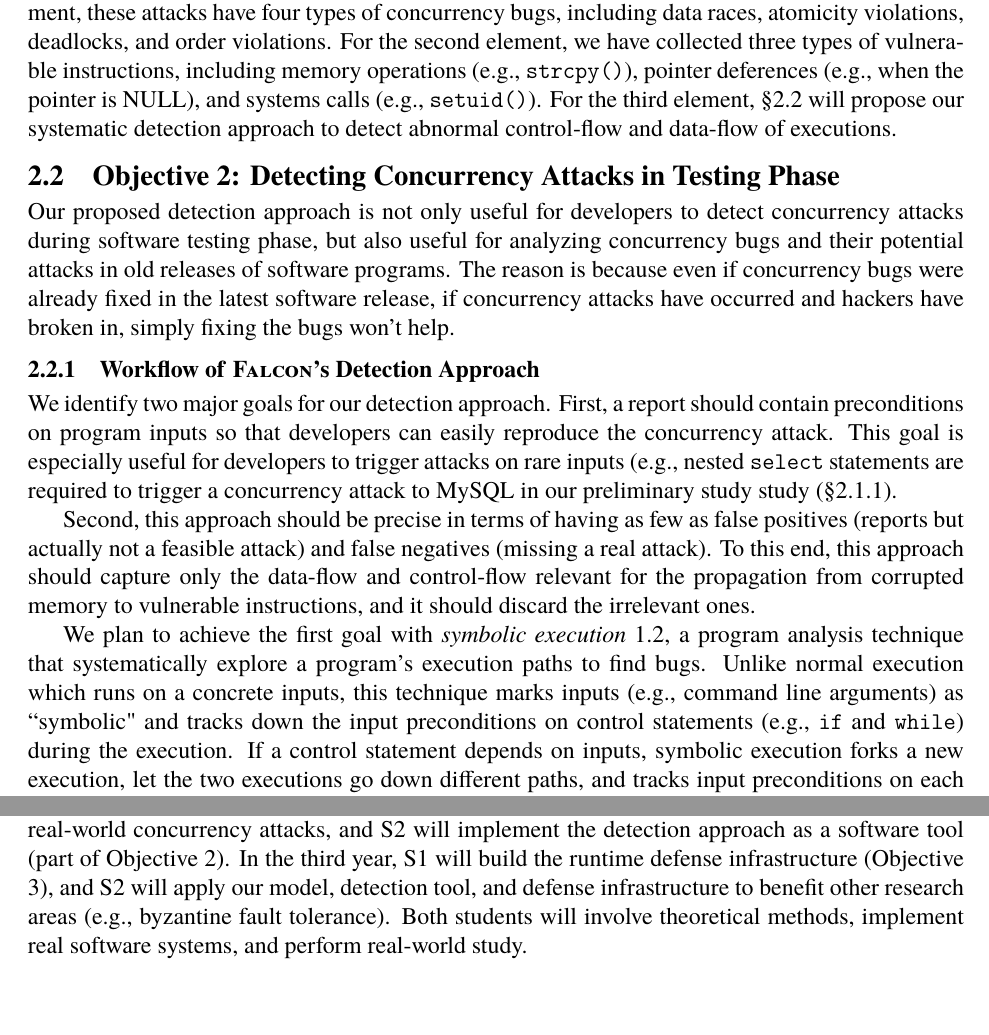
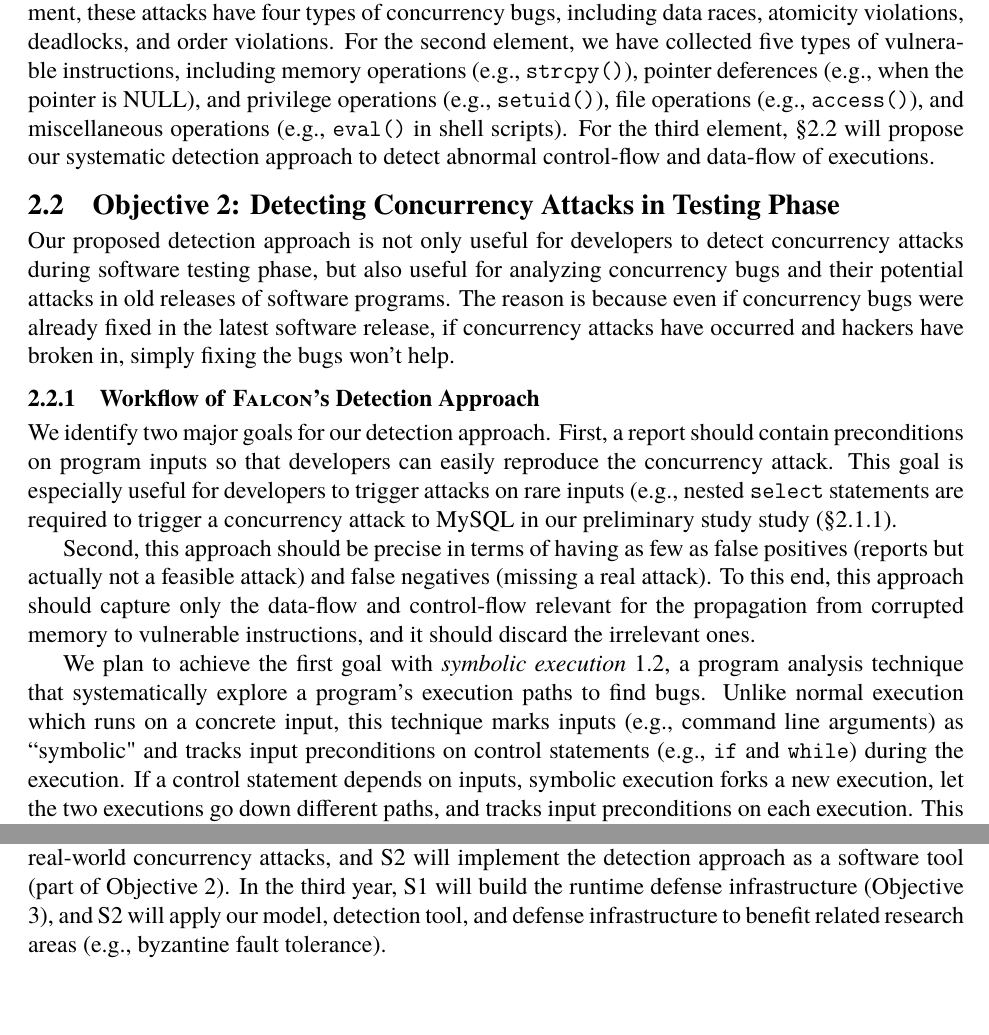
Before and after one commit to hemingcui/grf2017, a LaTeX document (proposal.tex, which reads plan.tex): two parts of pages 5 and 9 of 9, joined at a grey line, cut so that both start at the same text. Compiled offline with pdfLaTeX; a LaTeX package or settings file that is missing is left out.

Commit message:
nits on examples

```diff
--- a/plan.tex
+++ b/plan.tex
@@ -98,11 +98,13 @@ study~\cite{con:hotpar12} and the \noldattacks ones our own preliminary study
 \S\ref{sec:examples}) also have the three common elements. For the first
 element, these attacks have four types of concurrency bugs, including data
 races, atomicity violations, deadlocks, and order violations. For the second
-element, we have collected three types of vulnerable instructions, including
+element, we have collected five types of vulnerable instructions, including
 memory operations (\eg, \texttt{strcpy()}), pointer deferences (\eg, when the
-pointer is NULL), and systems calls (\eg, \texttt{setuid()}). For the third
-element, \S\ref{sec:detect} will propose our systematic detection
-approach to detect abnormal control-flow and data-flow of executions.
+pointer is NULL), and privilege operations (\eg, \texttt{setuid()}), file
+operations (\eg, \texttt{access()}), and miscellaneous operations (\eg,
+\texttt{eval()} in shell scripts). For the third element, \S\ref{sec:detect}
+will propose our systematic detection approach to detect abnormal control-flow
+and data-flow of executions.
 
 % PX: emphasis the contribution/potential value of this model.
 % In a high level, this model treats a concurrency attack as a source-sink
@@ -181,8 +183,8 @@ to vulnerable instructions, and it should discard the irrelevant ones.
 We plan to achieve the first goal with \emph{symbolic
 execution}~\ref{sec:others-work}, a program analysis technique that
 systematically explore a program's execution paths to find bugs. Unlike normal
-execution which runs on a concrete inputs, this technique marks inputs (\eg,
-command line arguments) as ``symbolic" and tracks down the input preconditions
+execution which runs on a concrete input, this technique marks inputs (\eg,
+command line arguments) as ``symbolic" and tracks input preconditions
 on control statements (\eg, \texttt{if} and \texttt{while}) during the
 execution. If a control statement depends on inputs, symbolic execution forks a
 new execution, let the two executions go down different paths, and tracks input
@@ -471,8 +473,9 @@ the model represents real-world concurrency attacks, and S2 will implement
 the detection approach as a software tool (part of Objective 2). In the third
 year, S1 will build the runtime defense infrastructure (Objective 3), and S2
 will apply our model, detection tool, and defense infrastructure to benefit
-other research areas (\eg, byzantine fault tolerance). Both students will
-involve theoretical methods, implement real software systems, and
-perform real-world study.
+related research areas (\eg, byzantine fault tolerance).
+% Both students will
+% involve theoretical methods, implement real software systems, and
+% perform real-world study.
 % The PI will supervise the students by providing
 % advice concerning both theoretical and systems implementation levels.
```
Also changed, not shown: plan.tex (2 more changed lines).
